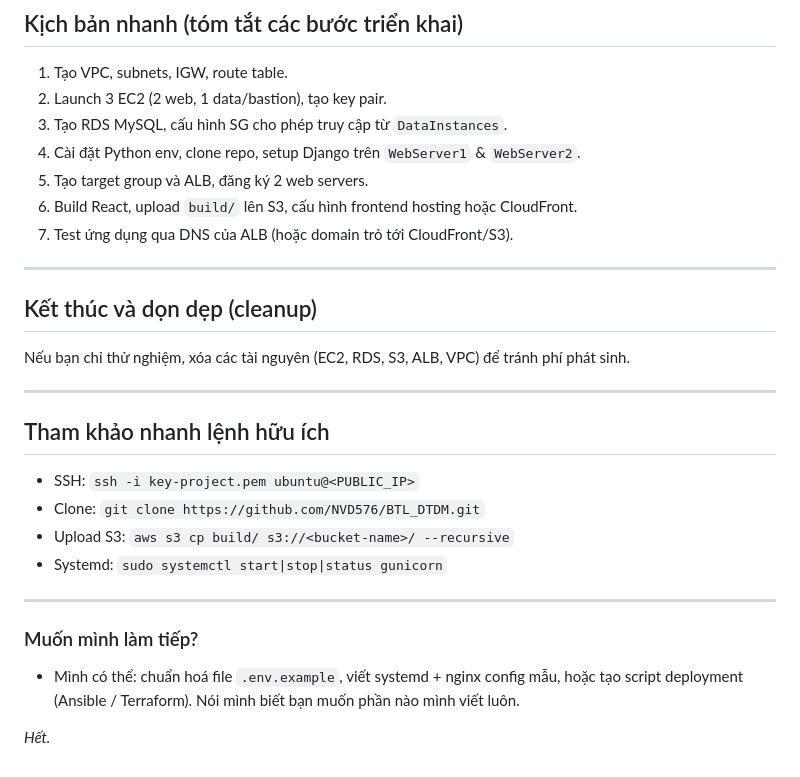
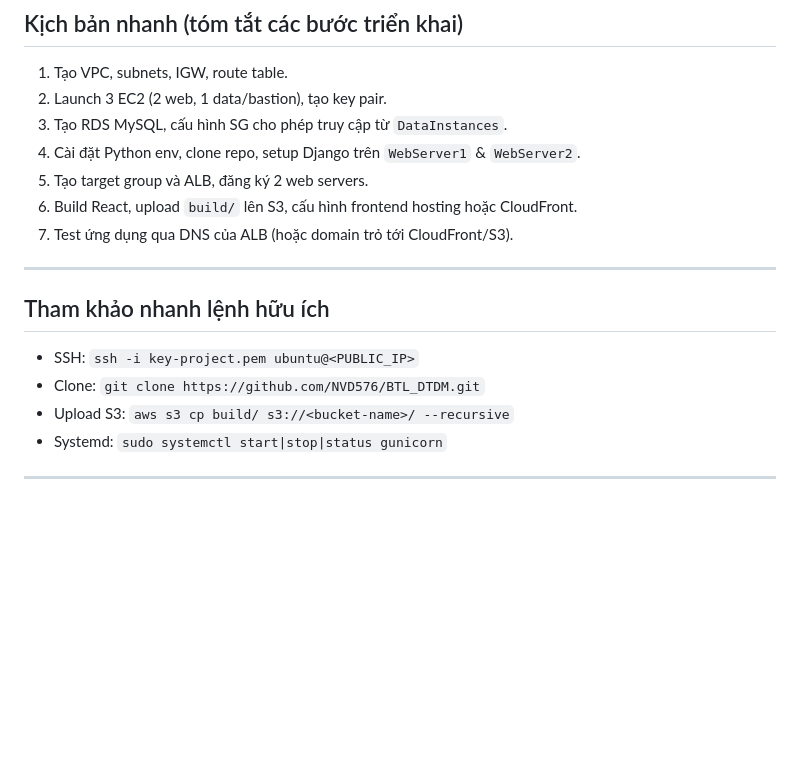
Before and after one commit to NVD576/BTL_DTDM, a Markdown page: README.md, the part around the change. Drawn GitHub-style; blank space fills up the shorter version.

```diff
--- a/README.md
+++ b/README.md
@@ -352,11 +352,6 @@ aws s3 cp build/ s3://chat-frontend-build/ --recursive
 6. Build React, upload `build/` lên S3, cấu hình frontend hosting hoặc CloudFront.
 7. Test ứng dụng qua DNS của ALB (hoặc domain trỏ tới CloudFront/S3).
 
----
-
-## Kết thúc và dọn dẹp (cleanup)
-
-Nếu bạn chỉ thử nghiệm, xóa các tài nguyên (EC2, RDS, S3, ALB, VPC) để tránh phí phát sinh.
 
 ---
 
@@ -368,9 +363,3 @@ Nếu bạn chỉ thử nghiệm, xóa các tài nguyên (EC2, RDS, S3, ALB, VPC
 * Systemd: `sudo systemctl start|stop|status gunicorn`
 
 ---
-
-### Muốn mình làm tiếp?
-
-* Mình có thể: chuẩn hoá file `.env.example`, viết systemd + nginx config mẫu, hoặc tạo script deployment (Ansible / Terraform). Nói mình biết bạn muốn phần nào mình viết luôn.
-
-*Hết.*
```
